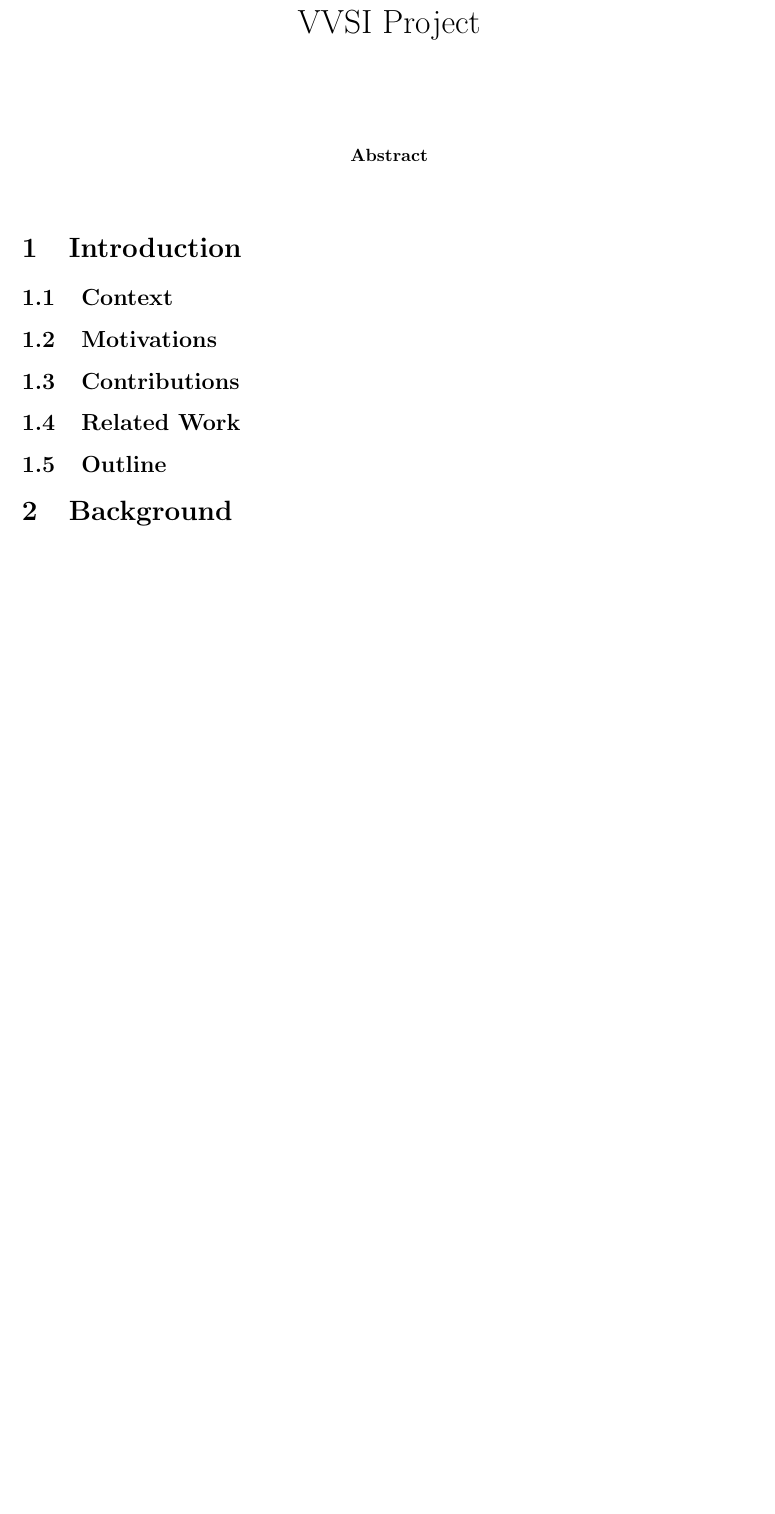
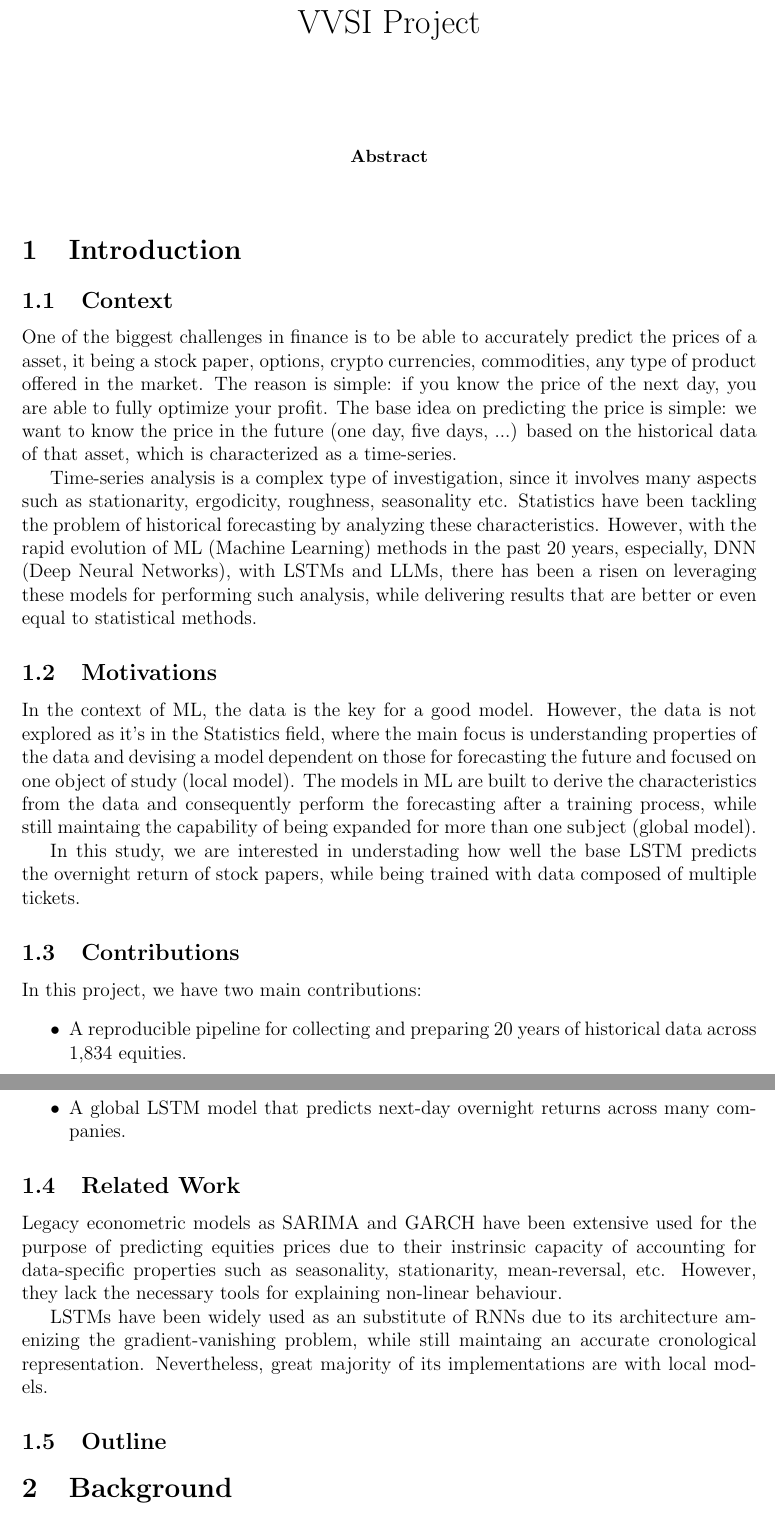
Before and after one commit to barussifelipe/timeseries_analysis, a LaTeX paper (ref/vvsi.tex): part of the page before the commit and two parts of pages 1 and 2 of 2 after it, the two joined at a grey line, cut so that both start at the same text, the shorter picture padded with empty space. Compiled offline with pdfLaTeX.

Commit message:
Draft VVSI introduction and related work

```diff
--- a/ref/vvsi.tex
+++ b/ref/vvsi.tex
@@ -18,18 +18,27 @@
 % Write this section last.
 
 \subsection{Context}
-% Briefly describe the context of the work.
+One of the biggest challenges in finance is to be able to accurately predict the prices of a asset, it being a stock paper, options, crypto currencies, commodities, any type of product offered in the market. The reason is simple: if you know the price of the next day, you are able to fully optimize your profit. The base idea on predicting the price is simple: we want to know the price in the future (one day, five days, ...) based on the historical data of that asset, which is characterized as a time-series.
+
+Time-series analysis is a complex type of investigation, since it involves many aspects such as stationarity, ergodicity, roughness, seasonality etc. Statistics have been tackling the problem of historical forecasting by analyzing these characteristics. However, with the rapid evolution of ML (Machine Learning) methods in the past 20 years, especially, DNN (Deep Neural Networks), with LSTMs and LLMs, there has been a risen on leveraging these models for performing such analysis, while delivering results that are better or even equal to statistical methods.
 
 \subsection{Motivations}
-% Explain the problem that motivates the work.
+In the context of ML, the data is the key for a good model. However, the data is not explored as it's in the Statistics field, where the main focus is understanding properties of the data and devising a model dependent on those for forecasting the future and focused on one object of study (local model). The models in ML are built to derive the characteristics from the data and consequently perform the forecasting after a training process, while still maintaing the capability of being expanded for more than one subject (global model).
+
+In this study, we are interested in understading how well the base LSTM predicts the overnight return of stock papers, while being trained with data composed of multiple tickets.
 
 \subsection{Contributions}
-% Describe the contributions that address the gaps identified in the motivations.
+In this project, we have two main contributions:
+\begin{itemize}
+    \item A reproducible pipeline for collecting and preparing 20 years of historical data across 1,834 equities.
+    \item A global LSTM model that predicts next-day overnight returns across many companies.
+
+\end{itemize}
 
 \subsection{Related Work}
-% Describe the state of the art, including relevant algorithms and tools.
-% For every paper or tool, explain what this work provides that is not already available.
-% When possible, list similar existing tools and explain how this work differs from them.
+Legacy econometric models as SARIMA and GARCH have been extensive used for the purpose of predicting equities prices due to their instrinsic capacity of accounting for data-specific properties such as seasonality, stationarity, mean-reversal, etc. However, they lack the necessary tools for explaining non-linear behaviour.
+
+LSTMs have been widely used as an substitute of RNNs due to its architecture amenizing the gradient-vanishing problem, while still maintaing an accurate cronological representation. Nevertheless, great majority of its implementations are with local models.
 
 \subsection{Outline}
 % Give an outline of the report structure using one short sentence per section.
```
